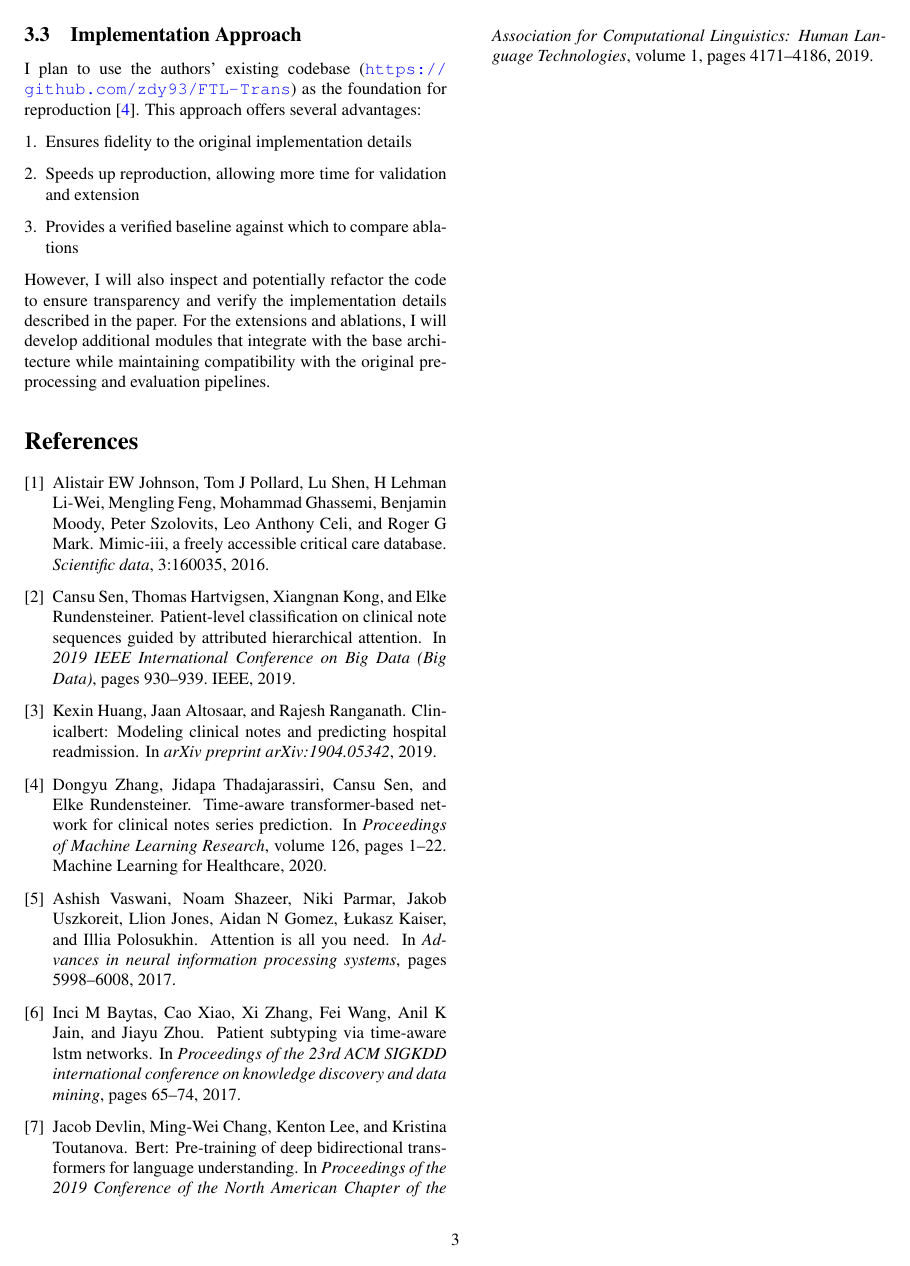
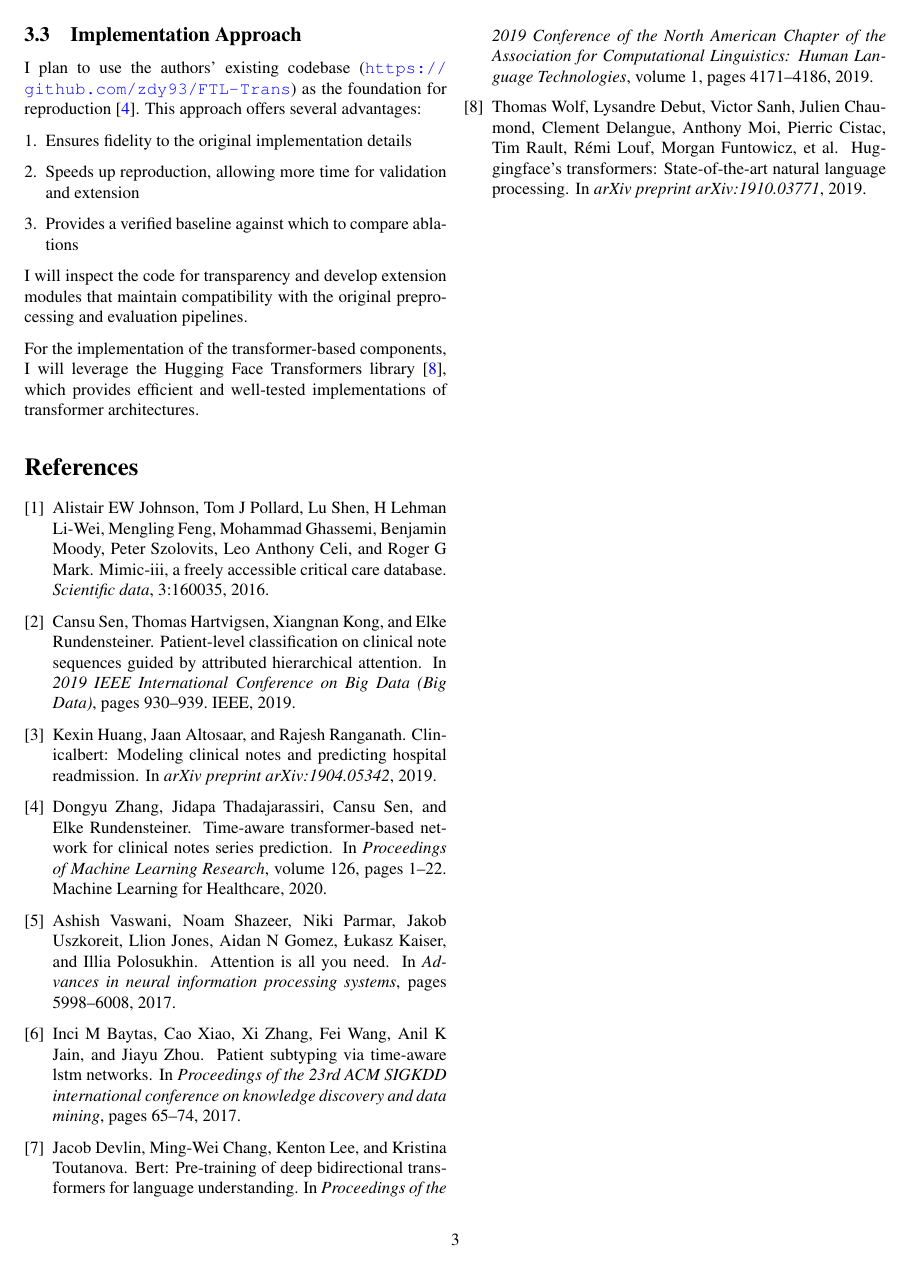
Before and after one commit to benamiller/uiuc, a LaTeX document (cs598_dlh/project_proposal.tex): page 3 of 3. Compiled offline with pdfLaTeX.

```diff
--- a/cs598_dlh/project_proposal.tex
+++ b/cs598_dlh/project_proposal.tex
@@ -146,7 +146,9 @@
     \item Provides a verified baseline against which to compare ablations
 \end{enumerate}
 
-However, I will also inspect and potentially refactor the code to ensure transparency and verify the implementation details described in the paper. For the extensions and ablations, I will develop additional modules that integrate with the base architecture while maintaining compatibility with the original preprocessing and evaluation pipelines.
+I will inspect the code for transparency and develop extension modules that maintain compatibility with the original preprocessing and evaluation pipelines.
+
+For the implementation of the transformer-based components, I will leverage the Hugging Face Transformers library \cite{wolf2019huggingface}, which provides efficient and well-tested implementations of transformer architectures.
 
 \bibliographystyle{unsrt}
 \bibliography{references}
```
